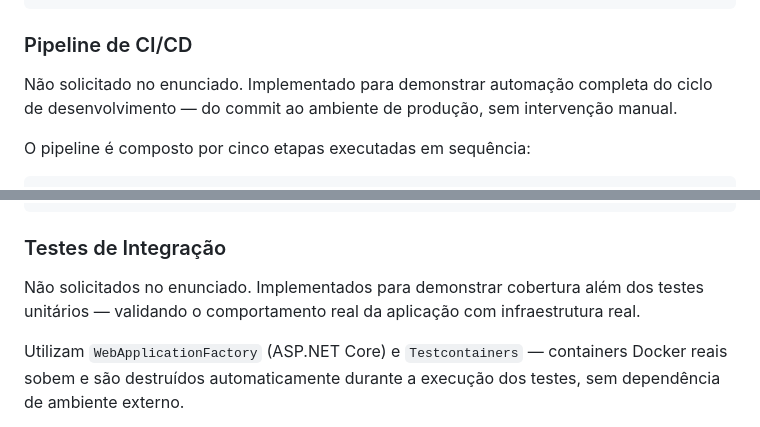
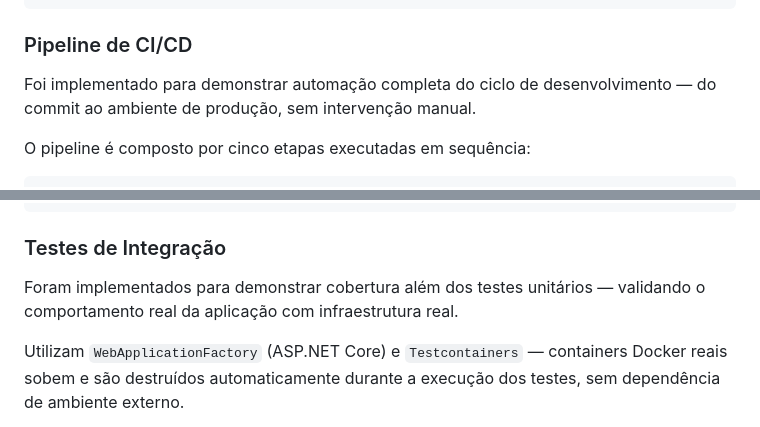
Before and after one commit to josehelioaraujo/proposta-seguros, a Markdown page: README.md, 2 parts joined by grey strips. Rendered like a GitHub page.

```diff
--- a/README.md
+++ b/README.md
@@ -732,7 +731,7 @@ ContratacaoService: http://2.25.122.11:5002
 
 ### Pipeline de CI/CD
 
-Não solicitado no enunciado. Implementado para demonstrar automação completa do ciclo de desenvolvimento — do commit ao ambiente de produção, sem intervenção manual.
+Foi implementado para demonstrar automação completa do ciclo de desenvolvimento — do commit ao ambiente de produção, sem intervenção manual.
 
 O pipeline é composto por cinco etapas executadas em sequência:
 
@@ -770,7 +769,7 @@ GET http://2.25.122.11:5002/info
 
 ### Testes de Integração
 
-Não solicitados no enunciado. Implementados para demonstrar cobertura além dos testes unitários — validando o comportamento real da aplicação com infraestrutura real.
+Foram implementados para demonstrar cobertura além dos testes unitários — validando o comportamento real da aplicação com infraestrutura real.
 
 Utilizam `WebApplicationFactory` (ASP.NET Core) e `Testcontainers` — containers Docker reais sobem e são destruídos automaticamente durante a execução dos testes, sem dependência de ambiente externo.
 
```
Also changed, not shown: other parts of README.md (+3 -4 lines).
